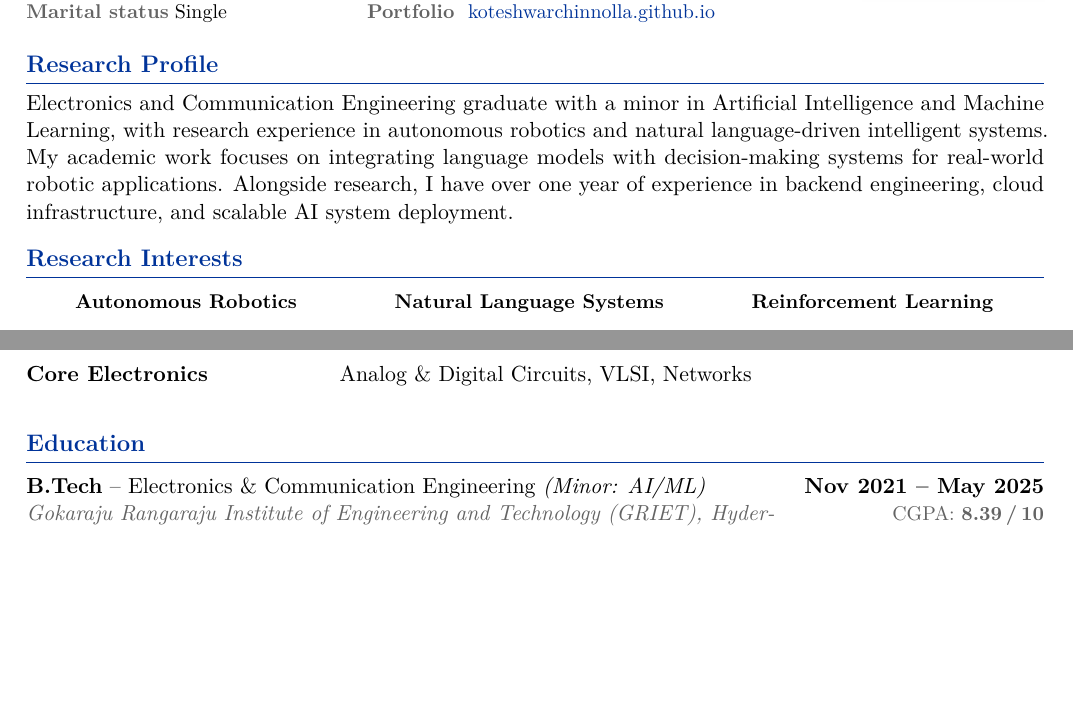
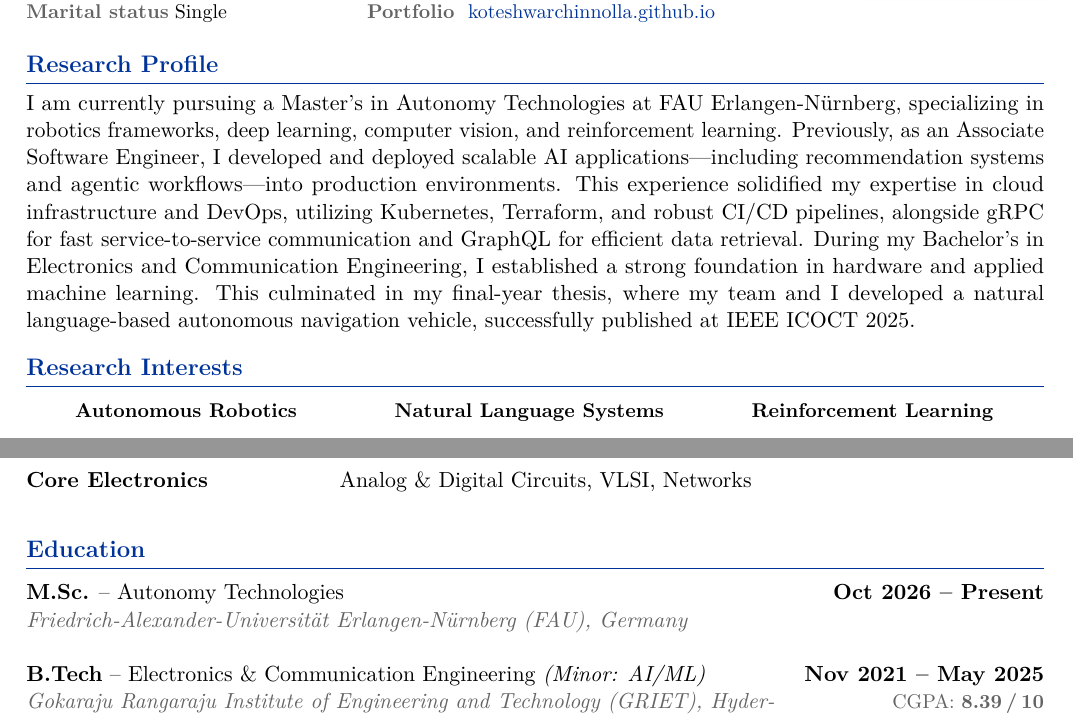
Before and after one commit to KoteshwarChinnolla/DOC, a LaTeX CV (cv.tex): two parts of page 1 of 3 before the commit and two parts of page 1 of 4 after it, joined at a grey line, cut so that both start at the same text, the shorter picture padded with empty space. Compiled offline with pdfLaTeX.

Commit message:
Revise CV with updated research and education details
Updated the research profile and education sections of the CV to include current studies and relevant experiences.

```diff
--- a/cv.tex
+++ b/cv.tex
@@ -145,11 +145,7 @@
 %----------------------------------------------------------------------------------------
 \section{Research Profile}
 
-Electronics and Communication Engineering graduate with a minor in Artificial Intelligence and
-Machine Learning, with research experience in autonomous robotics and natural language-driven
-intelligent systems. My academic work focuses on integrating language models with decision-making
-systems for real-world robotic applications. Alongside research, I have over one year of experience
-in backend engineering, cloud infrastructure, and scalable AI system deployment.
+I am currently pursuing a Master's in Autonomy Technologies at FAU Erlangen-Nürnberg, specializing in robotics frameworks, deep learning, computer vision, and reinforcement learning. Previously, as an Associate Software Engineer, I developed and deployed scalable AI applications---including recommendation systems and agentic workflows---into production environments. This experience solidified my expertise in cloud infrastructure and DevOps, utilizing Kubernetes, Terraform, and robust CI/CD pipelines, alongside gRPC for fast service-to-service communication and GraphQL for efficient data retrieval. During my Bachelor's in Electronics and Communication Engineering, I established a strong foundation in hardware and applied machine learning. This culminated in my final-year thesis, where my team and I developed a natural language-based autonomous navigation vehicle, successfully published at IEEE ICOCT 2025.
 
 \section{Research Interests}
 
@@ -191,6 +187,16 @@ in backend engineering, cloud infrastructure, and scalable AI system deployment.
 %   EDUCATION
 %----------------------------------------------------------------------------------------
 \section{Education}
+
+% --- M.Sc ---
+\begin{tabularx}{\linewidth}{@{}X r@{}}
+  \textbf{M.Sc.} -- Autonomy Technologies &
+  \textbf{ Oct 2026 -- Present} \\
+  \textit{\color{lightgray}Friedrich-Alexander-Universität Erlangen-Nürnberg (FAU), Germany} &
+  \\
+\end{tabularx}
+
+\vspace{6pt}
 
 % --- B.Tech ---
 \begin{tabularx}{\linewidth}{@{}X r@{}}
```
